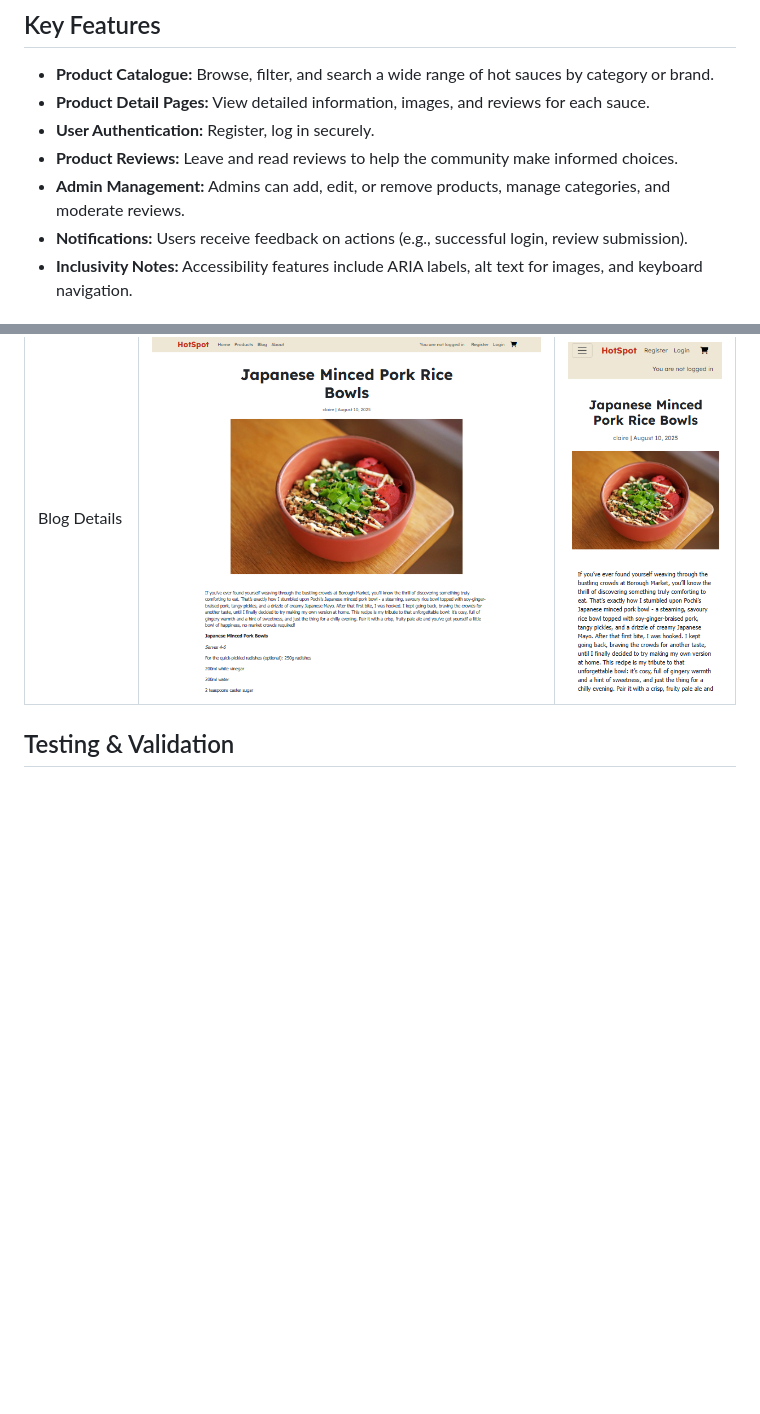
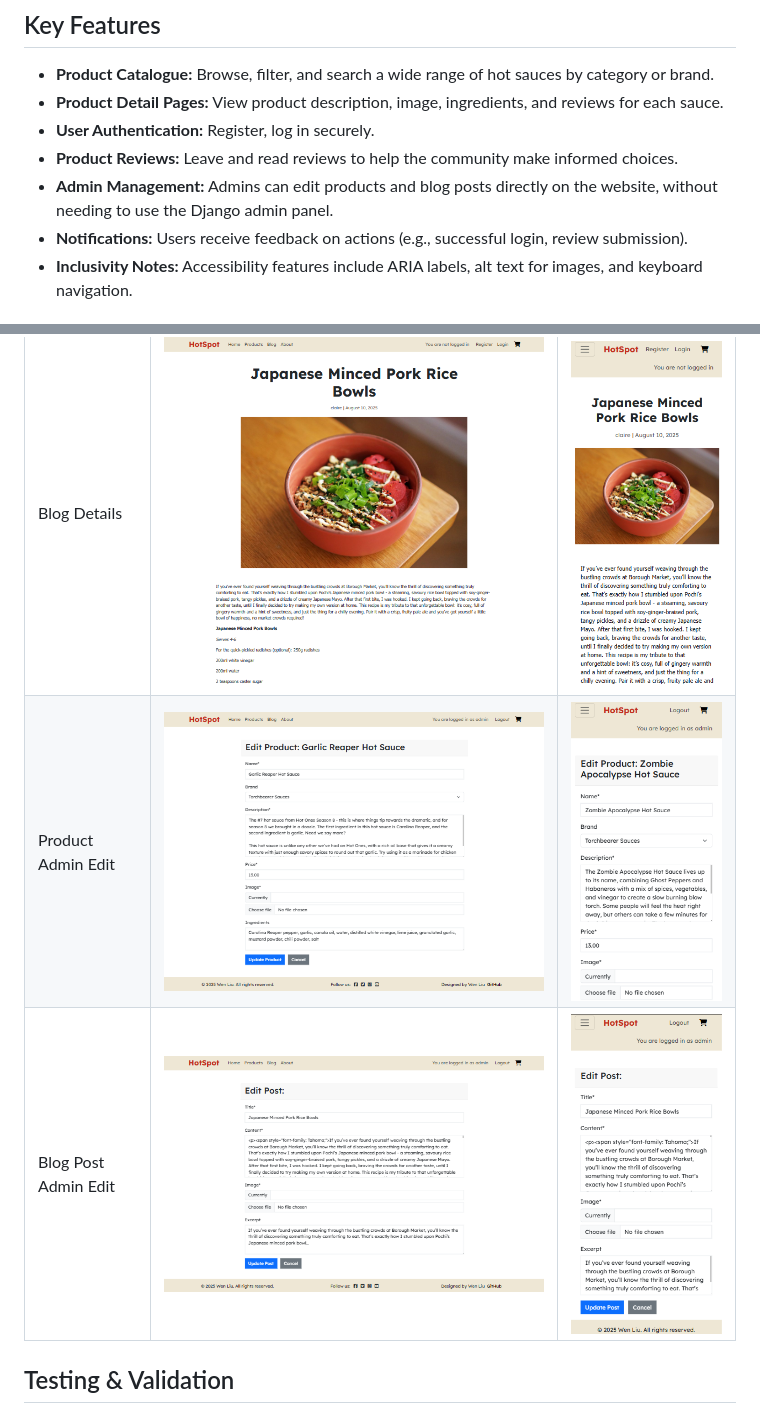
Before and after one commit to wen-l-liu/HotSpot, a Markdown page: README.md, 2 parts joined by grey strips. GitHub-like rendering; pictures changed too: documentation/overview/blog-edit-mobile.png (added), documentation/overview/blog-edit.png (added), documentation/overview/product-edit-mobile.png (added); blank space fills up the shorter version.

Commit message:
Update README with detailed product and admin management descriptions; add new images for product and blog edit pages

```diff
--- a/README.md
+++ b/README.md
@@ -202,10 +202,10 @@ I used [GitHub Projects Kanban Board](https://github.com/users/wen-l-liu/project
 ## Key Features
 
 - **Product Catalogue:** Browse, filter, and search a wide range of hot sauces by category or brand.
-- **Product Detail Pages:** View detailed information, images, and reviews for each sauce.
+- **Product Detail Pages:** View product description, image, ingredients, and reviews for each sauce.
 - **User Authentication:** Register, log in securely.
 - **Product Reviews:** Leave and read reviews to help the community make informed choices.
-- **Admin Management:** Admins can add, edit, or remove products, manage categories, and moderate reviews.
+- **Admin Management:** Admins can edit products and blog posts directly on the website, without needing to use the Django admin panel.
 - **Notifications:** Users receive feedback on actions (e.g., successful login, review submission).
 - **Inclusivity Notes:** Accessibility features include ARIA labels, alt text for images, and keyboard navigation.
 
@@ -218,6 +218,8 @@ Page | Desktop | Mobile |
 | Product Details | ![Desktop Product Details Page image](documentation/overview/snapshot-products-details.png) | ![Mobile Product Details Page image ](documentation/overview/snapshot-products-details-mobile.png) |
 | Blogs Page | ![Desktop Blogs Page image](documentation/overview/snapshot-blogs.png) | ![Mobile Blogs Page image ](documentation/overview/snapshot-blogs-mobile.png) |
 | Blog Details | ![Desktop Blog Details Page image](documentation/overview/snapshot-blogs-details.png) | ![Mobile Blog Details Page image ](documentation/overview/snapshot-blogs-details-mobile.png) |
+| Product Admin Edit | ![Product Edit image](documentation/overview/product-edit.png) | ![Product Edit mobile image](documentation/overview/product-edit-mobile.png) |
+| Blog Post Admin Edit | ![Blog Edit image](documentation/overview/blog-edit.png) |![Blog Edit mobile image](documentation/overview/blog-edit-mobile.png) |
 
 ## Testing & Validation
 
```
